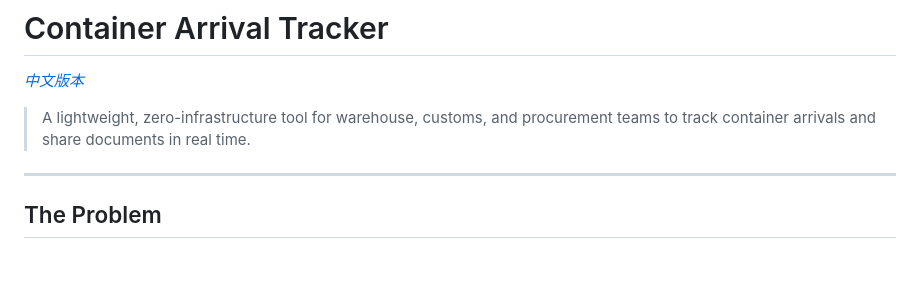
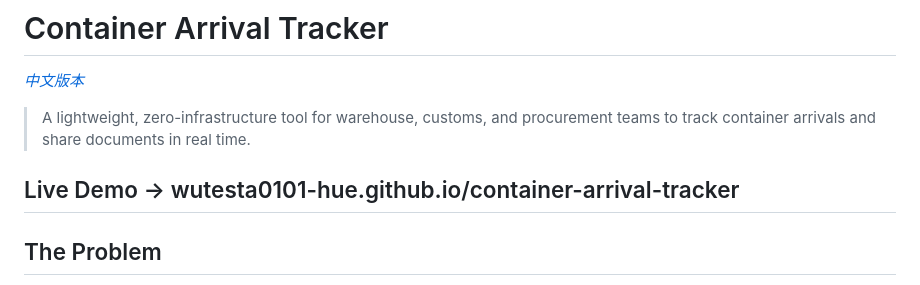
Before and after one commit to wutesta0101-hue/container-arrival-tracker, a Markdown page: README.md, the part around the change. Drawn GitHub-style; blank space fills up the shorter version.

```diff
--- a/README.md
+++ b/README.md
@@ -4,6 +4,7 @@
 
 > A lightweight, zero-infrastructure tool for warehouse, customs, and procurement teams to track container arrivals and share documents in real time.
 
+Live Demo → wutesta0101-hue.github.io/container-arrival-tracker
 ---
 
 ## The Problem
```
